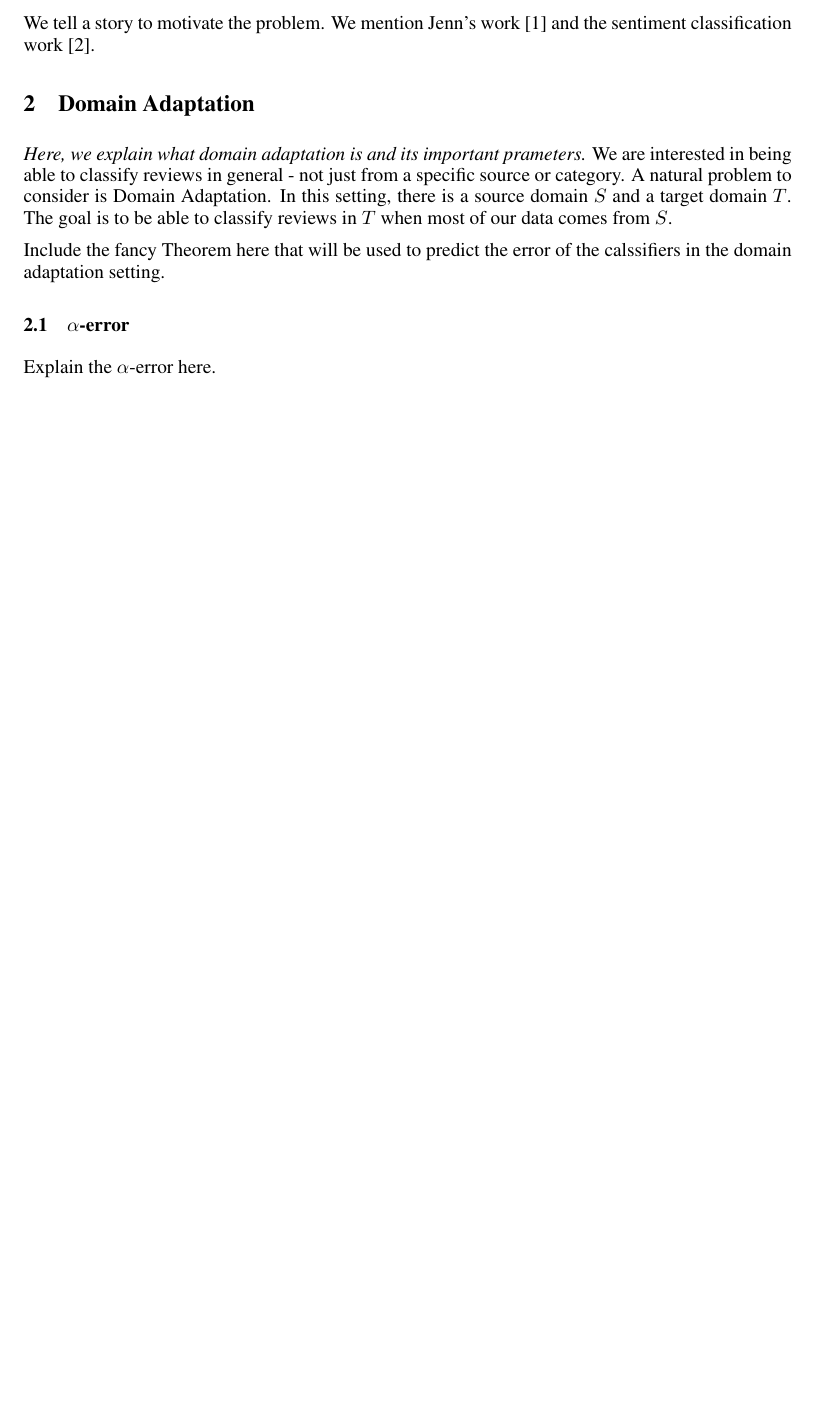
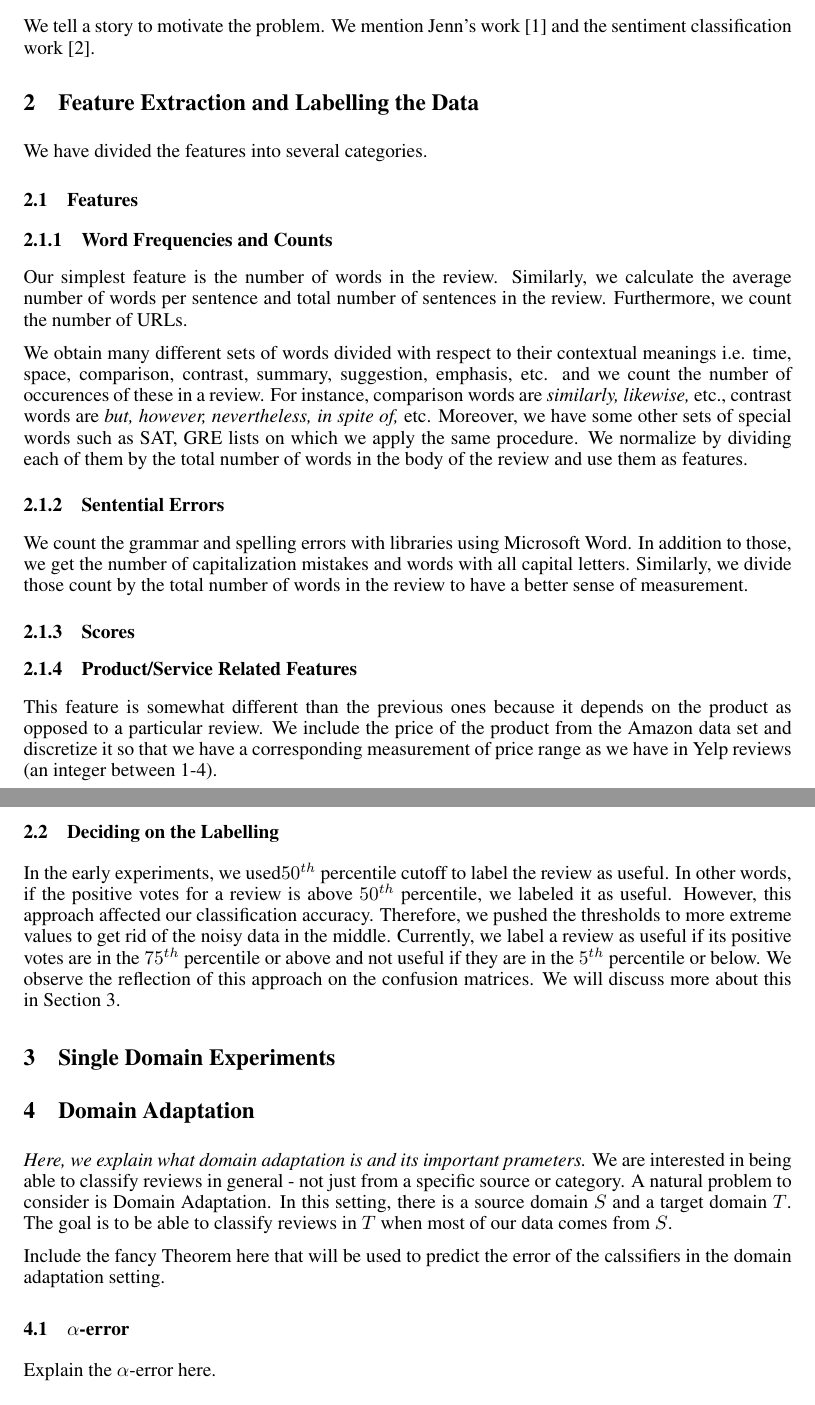
Before and after one commit to pwais/thumbsup, a LaTeX paper (report/report.tex): part of page 1 of 3 before the commit and two parts of pages 1 and 2 of 4 after it, the two joined at a grey line, cut so that both start at the same text, the shorter picture padded with empty space. Compiled offline with pdfLaTeX.

Commit message:
features section has been written

```diff
--- a/report/report.tex
+++ b/report/report.tex
@@ -39,6 +39,56 @@ Los Angeles, California 90095\\
 We tell a story to motivate the problem. We mention Jenn's
 work~\cite{JennLearnDiffDomains} and the sentiment classification
 work~\cite{PangSentimentClassification}.
+
+\section{Feature Extraction and Labelling the Data}
+We have divided the features into several categories.
+\subsection{Features}
+\subsubsection{Word Frequencies and Counts}
+Our simplest feature is the number of words in the review. Similarly,
+we calculate the average number of words per sentence and
+total number of sentences in the review. Furthermore, we count the
+number of URLs.
+
+We obtain many different sets of words divided with respect to their
+contextual meanings i.e. time, space, comparison, contrast, summary,
+suggestion, emphasis, etc. and we count the number of occurences of
+these in a review. For instance, comparison words are
+\emph{similarly, likewise,} etc., contrast words are \emph{but,
+  however, nevertheless, in spite of,} etc. Moreover, we have some
+other sets of special words such as SAT, GRE lists on which we apply the same procedure.  We normalize by dividing each of them by the total
+number of words in the body of the review and use them as features.
+
+\subsubsection{Sentential Errors}
+We count the grammar and spelling errors with libraries using
+Microsoft Word. In addition to those, we get the number of
+capitalization mistakes and words with all capital letters. Similarly, we
+divide those count by the total number of words in the review to have
+a better sense of measurement.
+
+\subsubsection{Scores}
+
+\subsubsection{Product/Service Related Features}
+This feature is somewhat different than the previous ones
+because it depends on the product as opposed to a particular
+review. We include the price of the product from the Amazon data set and
+discretize it so that we have a corresponding measurement of price
+range as we have in Yelp reviews (an integer between 1-4).
+
+\subsection{Deciding on the Labelling}
+In the early experiments, we used$50^{th}$ percentile cutoff to label the
+review as useful. In other words, if the positive votes for a review is above
+$50^{th}$ percentile, we labeled it as useful. However, this approach affected our classification
+accuracy. Therefore, we pushed the thresholds to more extreme values
+to get rid of the noisy data in the middle. Currently, we label a review as useful
+if its positive votes are in the $75^{th}$ percentile or above and not
+useful if they are
+in the $5^{th}$ percentile or below. We observe the reflection of this
+approach on the confusion matrices. We will discuss more about this in
+Section \ref{sec:single_domain}.
+
+
+\section{Single Domain Experiments}
+\label{sec:single_domain}
 
 \section{Domain Adaptation}
 \label{sec:background}
```
